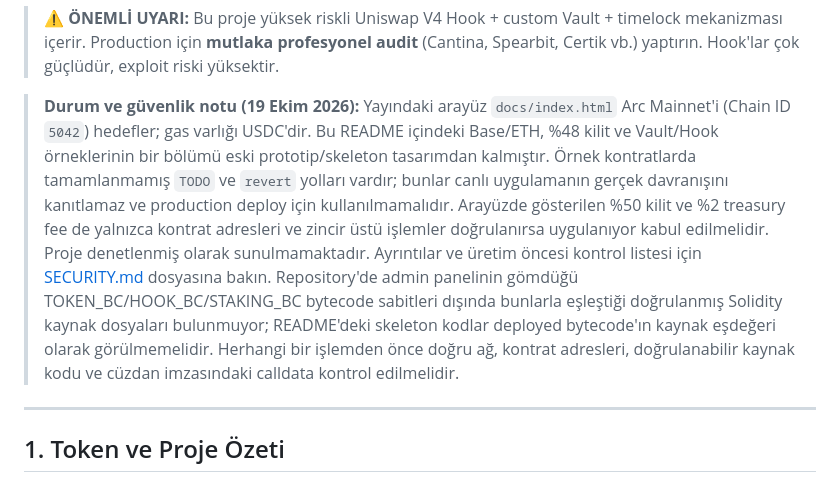
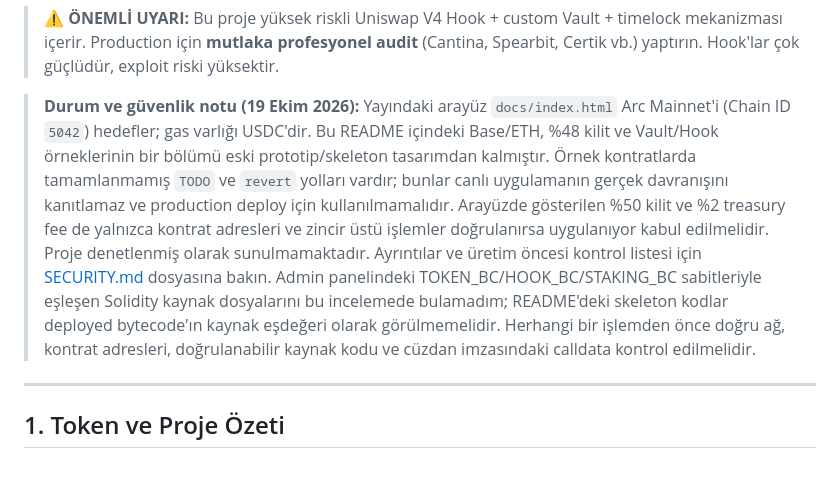
Before and after one commit to cengovski/savior, a Markdown page: README.md, the part around the change. GitHub-like rendering.

Commit message:
docs: qualify source-code availability finding

```diff
--- a/README.md
+++ b/README.md
@@ -12,7 +12,7 @@ Canlı kontrat adresleri ve kaynak kodları ayrıca doğrulanmalıdır; aşağı
 > **⚠️ ÖNEMLİ UYARI:** Bu proje yüksek riskli Uniswap V4 Hook + custom Vault + timelock mekanizması içerir. Production için **mutlaka profesyonel audit** (Cantina, Spearbit, Certik vb.) yaptırın. Hook'lar çok güçlüdür, exploit riski yüksektir.
 
 
-> **Durum ve güvenlik notu (19 Ekim 2026):** Yayındaki arayüz `docs/index.html` Arc Mainnet'i (Chain ID `5042`) hedefler; gas varlığı USDC'dir. Bu README içindeki Base/ETH, %48 kilit ve Vault/Hook örneklerinin bir bölümü eski prototip/skeleton tasarımdan kalmıştır. Örnek kontratlarda tamamlanmamış `TODO` ve `revert` yolları vardır; bunlar canlı uygulamanın gerçek davranışını kanıtlamaz ve production deploy için kullanılmamalıdır. Arayüzde gösterilen %50 kilit ve %2 treasury fee de yalnızca kontrat adresleri ve zincir üstü işlemler doğrulanırsa uygulanıyor kabul edilmelidir. Proje denetlenmiş olarak sunulmamaktadır. Ayrıntılar ve üretim öncesi kontrol listesi için [SECURITY.md](SECURITY.md) dosyasına bakın. Repository'de admin panelinin gömdüğü TOKEN_BC/HOOK_BC/STAKING_BC bytecode sabitleri dışında bunlarla eşleştiği doğrulanmış Solidity kaynak dosyaları bulunmuyor; README'deki skeleton kodlar deployed bytecode'ın kaynak eşdeğeri olarak görülmemelidir. Herhangi bir işlemden önce doğru ağ, kontrat adresleri, doğrulanabilir kaynak kodu ve cüzdan imzasındaki calldata kontrol edilmelidir.
+> **Durum ve güvenlik notu (19 Ekim 2026):** Yayındaki arayüz `docs/index.html` Arc Mainnet'i (Chain ID `5042`) hedefler; gas varlığı USDC'dir. Bu README içindeki Base/ETH, %48 kilit ve Vault/Hook örneklerinin bir bölümü eski prototip/skeleton tasarımdan kalmıştır. Örnek kontratlarda tamamlanmamış `TODO` ve `revert` yolları vardır; bunlar canlı uygulamanın gerçek davranışını kanıtlamaz ve production deploy için kullanılmamalıdır. Arayüzde gösterilen %50 kilit ve %2 treasury fee de yalnızca kontrat adresleri ve zincir üstü işlemler doğrulanırsa uygulanıyor kabul edilmelidir. Proje denetlenmiş olarak sunulmamaktadır. Ayrıntılar ve üretim öncesi kontrol listesi için [SECURITY.md](SECURITY.md) dosyasına bakın. Admin panelindeki TOKEN_BC/HOOK_BC/STAKING_BC sabitleriyle eşleşen Solidity kaynak dosyalarını bu incelemede bulamadım; README'deki skeleton kodlar deployed bytecode'ın kaynak eşdeğeri olarak görülmemelidir. Herhangi bir işlemden önce doğru ağ, kontrat adresleri, doğrulanabilir kaynak kodu ve cüzdan imzasındaki calldata kontrol edilmelidir.
 
 ---
 
```
